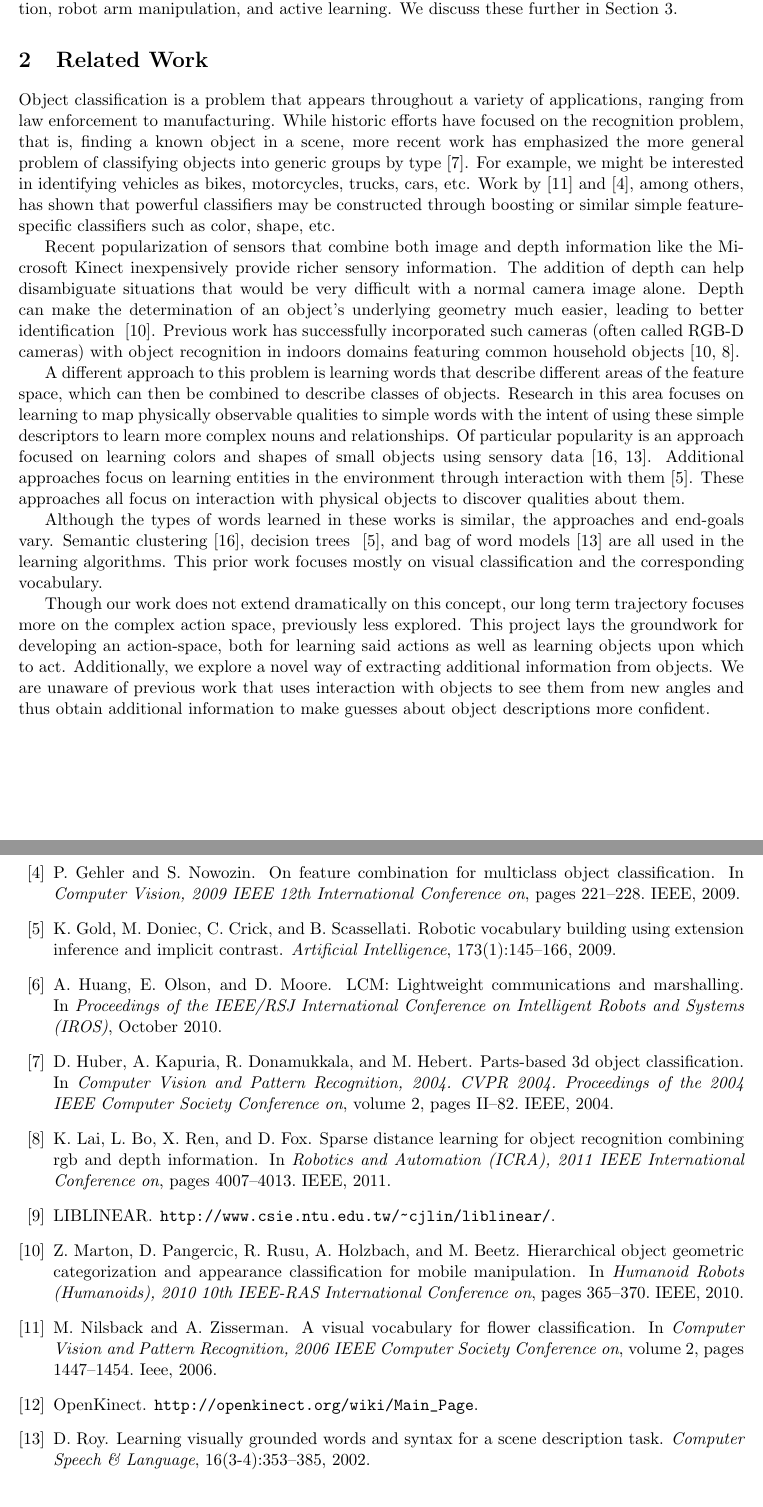
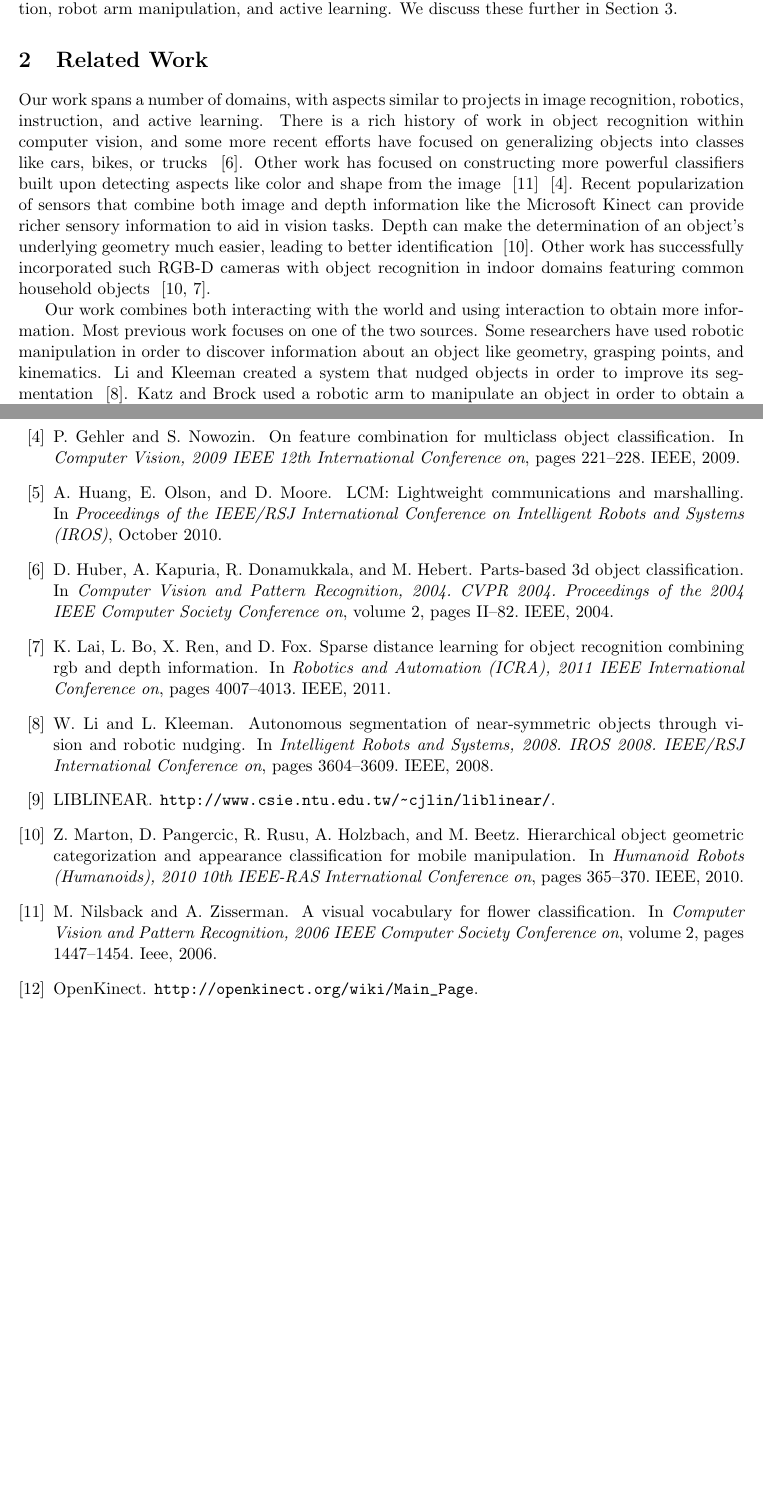
Before and after one commit to rgoeddel/EECS545-Doc, a LaTeX paper (finalReport/finalReport.tex): two parts of pages 2 and 8 of 9 before the commit and two parts of pages 2 and 8 of 8 after it, joined at a grey line, cut so that both start at the same text, the shorter picture padded with empty space. Compiled offline with pdfLaTeX.

Commit message:
Updated the related works section

```diff
--- a/finalReport/finalReport.tex
+++ b/finalReport/finalReport.tex
@@ -70,54 +70,9 @@ discuss these further in Section 3.
 %\xxx{What are existing methods? What are the state-of-the-art methods for this
 %    problem? How is your approach different from the related work?}
 
-Object classification is a problem that appears throughout a variety of
-applications, ranging from law enforcement to manufacturing. While historic
-efforts have focused on the recognition problem, that is, finding a known object
-in a scene, more recent work has emphasized the more general problem of
-classifying objects into generic groups by type~\cite{huber2004parts}. For example,
-we might be interested in identifying vehicles as bikes, motorcycles, trucks,
-cars, etc. Work by~\cite{nilsback2006visual} and~\cite{gehler2009feature}, among
-others, has shown that powerful classifiers may be constructed through boosting
-or similar simple feature-specific classifiers such as color, shape, etc.
+Our work spans a number of domains, with aspects similar to projects in image recognition, robotics, instruction, and active learning. There is a rich history of work in object recognition within computer vision, and some more recent efforts have focused on generalizing objects into classes like cars, bikes, or trucks ~\cite{huber2004parts}. Other work has focused on constructing more powerful classifiers built upon detecting aspects like color and shape from the image ~\cite{nilsback2006visual} ~\cite{gehler2009feature}. Recent popularization of sensors that combine both image and depth information like the Microsoft Kinect can provide richer sensory information to aid in vision tasks. Depth can make the determination of an object's underlying geometry much easier, leading to better identification ~\cite{marton2010hierarchical}. Other work has successfully incorporated such RGB-D cameras with object recognition in indoor domains featuring common household objects ~\cite{marton2010hierarchical, lai2011sparse}.
 
-Recent popularization of sensors that combine both image and depth information
-like the Microsoft Kinect inexpensively provide richer sensory information. The
-addition of depth can help disambiguate situations that would be very difficult
-with a normal camera image alone. Depth can make the determination of an object’s
-underlying geometry much easier, leading to better identification
-~\cite{marton2010hierarchical}.
-Previous work has successfully incorporated such cameras (often called RGB-D
-cameras) with object recognition in indoors domains featuring common household
-objects~\cite{marton2010hierarchical, lai2011sparse}.
-
-
-
-A different approach to this problem is learning words that describe different
-areas of the feature space, which can then be combined to describe classes of
-objects. Research in this area focuses on learning to map physically observable
-qualities to simple words with the intent of using these simple descriptors to
-learn more complex nouns and relationships. Of particular popularity is an
-approach focused on learning colors and shapes of small objects using sensory
-data~\cite{zambuto2010visually, roy2002learning}. Additional approaches focus on
-learning entities in the environment through interaction with
-them~\cite{gold2009robotic}. These approaches all focus on interaction with
-physical objects to discover qualities about them.
-
-Although the types of words learned in these works is similar, the approaches and
-end-goals vary. Semantic clustering~\cite{zambuto2010visually}, decision trees
-~\cite{gold2009robotic}, and bag of word models~\cite{roy2002learning} are all
-used in the learning algorithms. This prior work focuses mostly on visual
-classification and the corresponding vocabulary.
-
-Though our work does not extend dramatically on this concept, our long term
-trajectory focuses more on the complex action space, previously less explored.
-This project lays the groundwork for developing an action-space, both for
-learning said actions as well as learning objects upon which to act.
-Additionally, we explore a novel way of extracting additional information from
-objects. We are unaware of previous work that uses interaction with objects to
-see them from new angles and thus obtain additional information to make guesses
-about object descriptions more confident.
-
+Our work combines both interacting with the world and using interaction to obtain more information. Most previous work focuses on one of the two sources. Some researchers have used robotic manipulation in order to discover information about an object like geometry, grasping points, and kinematics. Li and Kleeman created a system that nudged objects in order to improve its segmentation ~\cite{li2008autonomous}. Katz and Brock used a robotic arm to manipulate an object in order to obtain a kinematic model ~\cite{katz2008manipulating}. These systems do not integrate interaction from a user. One system used interaction in an environment similar to ours, but only used the arm for pointing, not manipulating ~\cite{skocaj2007system}. The novelty of our project comes in utilizing both exploration and interaction to learn about the world. We believe that both sources have different strengths and that combining them can lead to improved learning abilities.
 
 \section{Methodology}
 %\xxx{How are you going to solve this problem? Why should the proposed method
```
Also changed, not shown: finalReport/literature.bib (+9 -0 lines).
